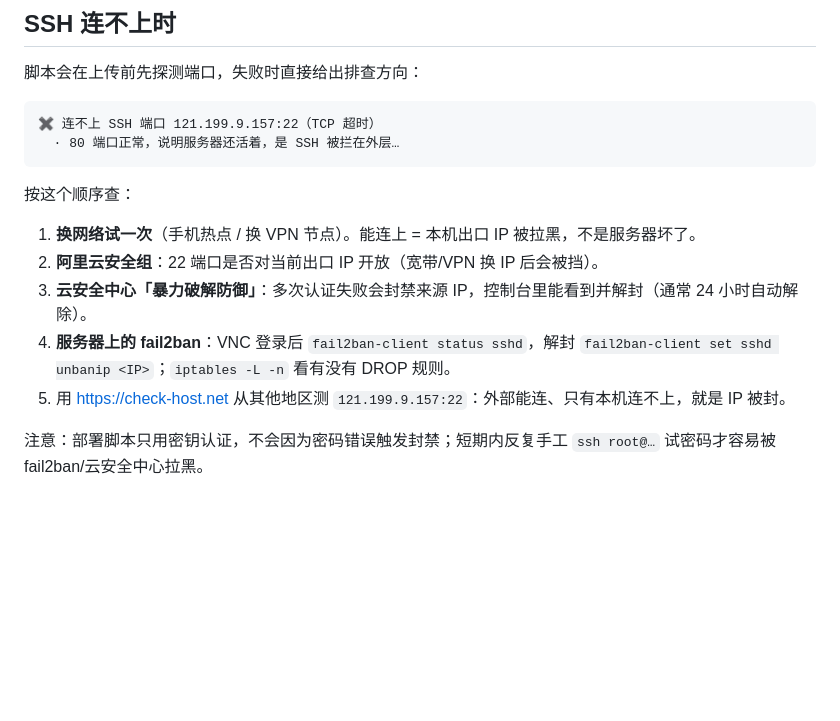
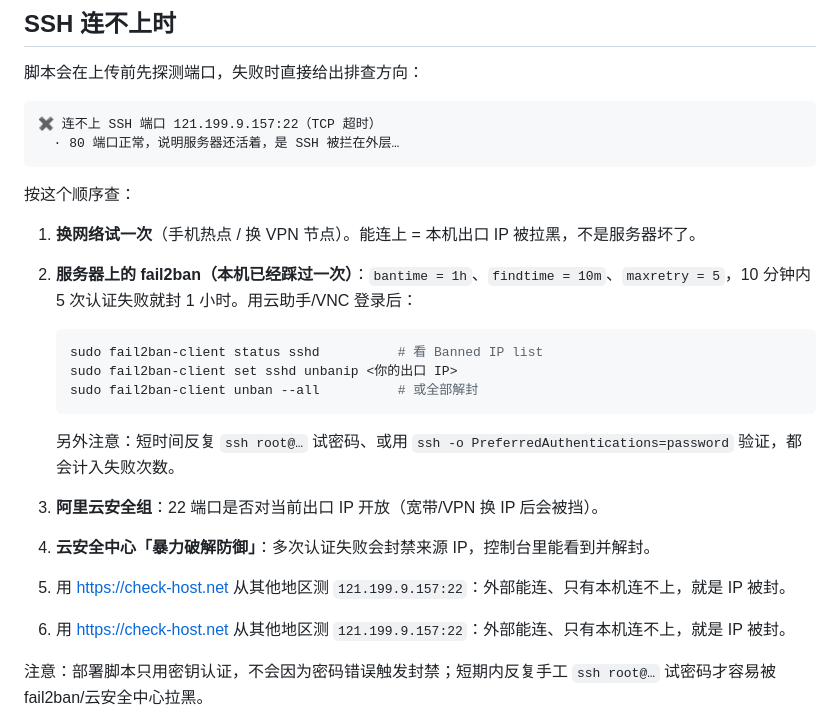
Before and after one commit to ZuoQi07/Blog, a Markdown page: DEPLOY.md, the part around the change. Drawn GitHub-style; blank space fills up the shorter version.

Commit message:
docs: 补充 fail2ban 封禁的排查与解封方法

````diff
--- a/DEPLOY.md
+++ b/DEPLOY.md
@@ -26,9 +26,18 @@ pnpm deploy:cert       # DNS 解析生效后，申请/续期 HTTPS 证书
 按这个顺序查：
 
 1. **换网络试一次**（手机热点 / 换 VPN 节点）。能连上 = 本机出口 IP 被拉黑，不是服务器坏了。
-2. **阿里云安全组**：22 端口是否对当前出口 IP 开放（宽带/VPN 换 IP 后会被挡）。
-3. **云安全中心「暴力破解防御」**：多次认证失败会封禁来源 IP，控制台里能看到并解封（通常 24 小时自动解除）。
-4. **服务器上的 fail2ban**：VNC 登录后 `fail2ban-client status sshd`，解封 `fail2ban-client set sshd unbanip <IP>`；`iptables -L -n` 看有没有 DROP 规则。
+2. **服务器上的 fail2ban（本机已经踩过一次）**：`bantime = 1h`、`findtime = 10m`、`maxretry = 5`，10 分钟内 5 次认证失败就封 1 小时。用云助手/VNC 登录后：
+
+   ```bash
+   sudo fail2ban-client status sshd          # 看 Banned IP list
+   sudo fail2ban-client set sshd unbanip <你的出口 IP>
+   sudo fail2ban-client unban --all          # 或全部解封
+   ```
+
+   另外注意：短时间反复 `ssh root@…` 试密码、或用 `ssh -o PreferredAuthentications=password` 验证，都会计入失败次数。
+3. **阿里云安全组**：22 端口是否对当前出口 IP 开放（宽带/VPN 换 IP 后会被挡）。
+4. **云安全中心「暴力破解防御」**：多次认证失败会封禁来源 IP，控制台里能看到并解封。
+5. 用 <https://check-host.net> 从其他地区测 `121.199.9.157:22`：外部能连、只有本机连不上，就是 IP 被封。
 5. 用 <https://check-host.net> 从其他地区测 `121.199.9.157:22`：外部能连、只有本机连不上，就是 IP 被封。
 
 注意：部署脚本只用密钥认证，不会因为密码错误触发封禁；短期内反复手工 `ssh root@…` 试密码才容易被 fail2ban/云安全中心拉黑。
````
